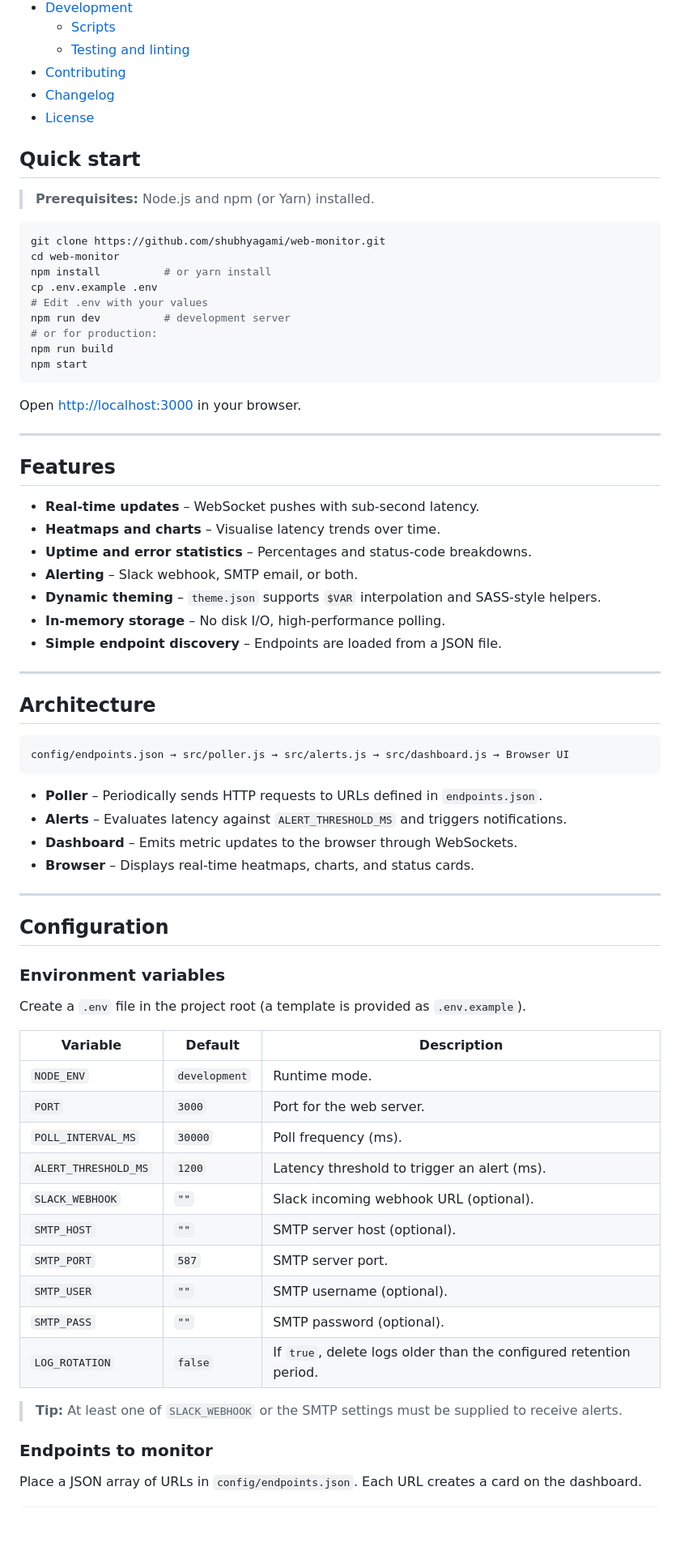
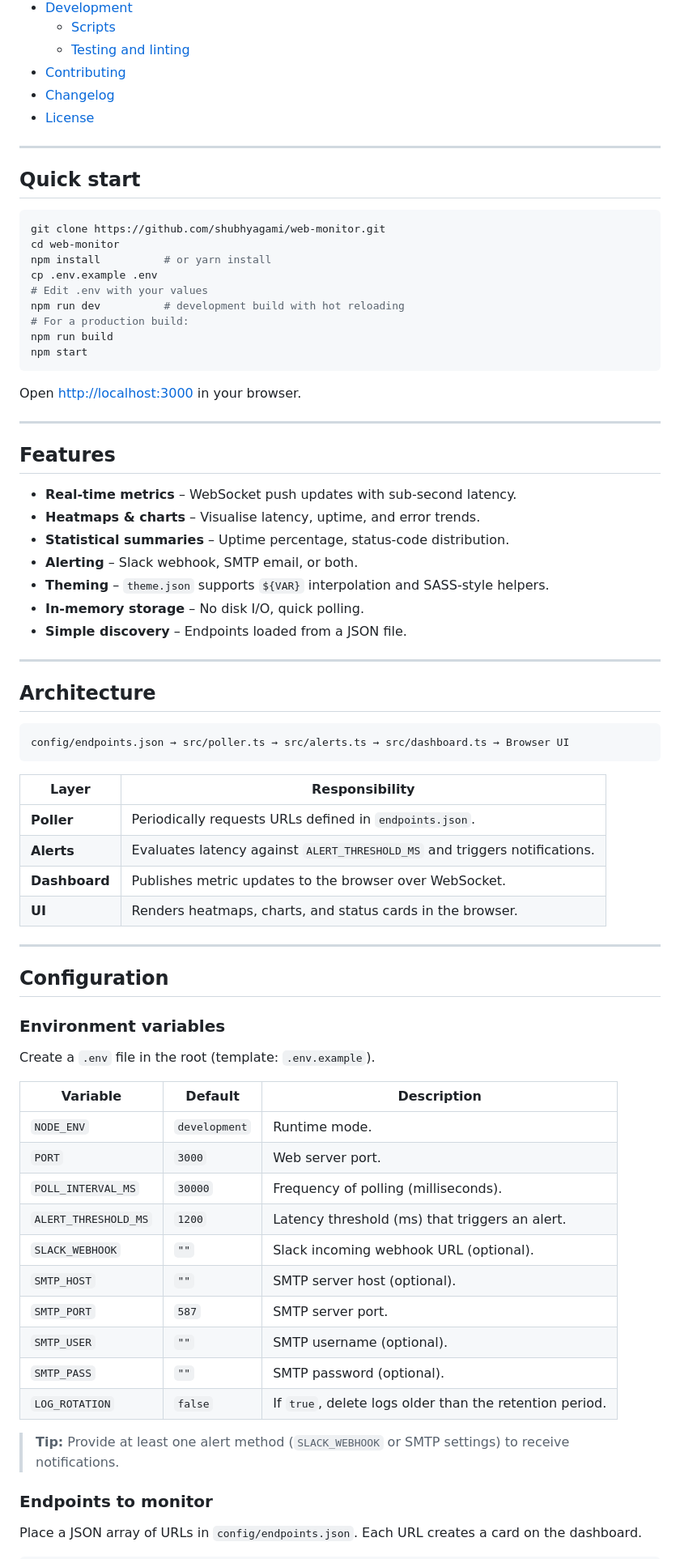
Before and after one commit to shubhyagami/web-monitor, a Markdown page: README.md, the part around one of its changes. Shown at 81% size. Rendered like a GitHub page; blank space fills up the shorter version.

Commit message:
readme: add a few usage details

````diff
--- a/README.md
+++ b/README.md
@@ -24,9 +29,9 @@
 - [Changelog](#changelog)
 - [License](#license)
 
+---
+
 ## Quick start
-
-> **Prerequisites:** Node.js and npm (or Yarn) installed.
 
 ```bash
 git clone https://github.com/shubhyagami/web-monitor.git
@@ -34,8 +39,8 @@ cd web-monitor
 npm install          # or yarn install
 cp .env.example .env
 # Edit .env with your values
-npm run dev          # development server
-# or for production:
+npm run dev          # development build with hot reloading
+# For a production build:
 npm run build
 npm start
 ```
@@ -46,26 +51,28 @@ Open <http://localhost:3000> in your browser.
 
 ## Features
 
-- **Real-time updates** – WebSocket pushes with sub-second latency.
-- **Heatmaps and charts** – Visualise latency trends over time.
-- **Uptime and error statistics** – Percentages and status-code breakdowns.
+- **Real‑time metrics** – WebSocket push updates with sub‑second latency.
+- **Heatmaps & charts** – Visualise latency, uptime, and error trends.
+- **Statistical summaries** – Uptime percentage, status‑code distribution.
 - **Alerting** – Slack webhook, SMTP email, or both.
-- **Dynamic theming** – `theme.json` supports `$VAR` interpolation and SASS-style helpers.
-- **In-memory storage** – No disk I/O, high-performance polling.
-- **Simple endpoint discovery** – Endpoints are loaded from a JSON file.
+- **Theming** – `theme.json` supports `${VAR}` interpolation and SASS‑style helpers.
+- **In‑memory storage** – No disk I/O, quick polling.
+- **Simple discovery** – Endpoints loaded from a JSON file.
 
 ---
 
 ## Architecture
 
-```text
-config/endpoints.json → src/poller.js → src/alerts.js → src/dashboard.js → Browser UI
+```
+config/endpoints.json → src/poller.ts → src/alerts.ts → src/dashboard.ts → Browser UI
 ```
 
-- **Poller** – Periodically sends HTTP requests to URLs defined in `endpoints.json`.
-- **Alerts** – Evaluates latency against `ALERT_THRESHOLD_MS` and triggers notifications.
-- **Dashboard** – Emits metric updates to the browser through WebSockets.
-- **Browser** – Displays real-time heatmaps, charts, and status cards.
+| Layer | Responsibility |
+|-------|----------------|
+| **Poller** | Periodically requests URLs defined in `endpoints.json`. |
+| **Alerts** | Evaluates latency against `ALERT_THRESHOLD_MS` and triggers notifications. |
+| **Dashboard** | Publishes metric updates to the browser over WebSocket. |
+| **UI** | Renders heatmaps, charts, and status cards in the browser. |
 
 ---
 
@@ -73,22 +80,22 @@ config/endpoints.json → src/poller.js → src/alerts.js → src/dashboard.js
 
 ### Environment variables
 
-Create a `.env` file in the project root (a template is provided as `.env.example`).
+Create a `.env` file in the root (template: `.env.example`).
 
-| Variable              | Default       | Description |
-|-----------------------|---------------|-------------|
-| `NODE_ENV`            | `development` | Runtime mode. |
-| `PORT`                | `3000`        | Port for the web server. |
-| `POLL_INTERVAL_MS`    | `30000`       | Poll frequency (ms). |
-| `ALERT_THRESHOLD_MS`  | `1200`        | Latency threshold to trigger an alert (ms). |
-| `SLACK_WEBHOOK`       | `""`          | Slack incoming webhook URL (optional). |
-| `SMTP_HOST`           | `""`          | SMTP server host (optional). |
-| `SMTP_PORT`           | `587`         | SMTP server port. |
-| `SMTP_USER`           | `""`          | SMTP username (optional). |
-| `SMTP_PASS`           | `""`          | SMTP password (optional). |
-| `LOG_ROTATION`        | `false`       | If `true`, delete logs older than the configured retention period. |
+| Variable              | Default         | Description |
+|-----------------------|-----------------|-------------|
+| `NODE_ENV`            | `development`   | Runtime mode. |
+| `PORT`                | `3000`          | Web server port. |
+| `POLL_INTERVAL_MS`    | `30000`         | Frequency of polling (milliseconds). |
+| `ALERT_THRESHOLD_MS`  | `1200`          | Latency threshold (ms) that triggers an alert. |
+| `SLACK_WEBHOOK`       | `""`            | Slack incoming webhook URL (optional). |
+| `SMTP_HOST`           | `""`            | SMTP server host (optional). |
+| `SMTP_PORT`           | `587`           | SMTP server port. |
+| `SMTP_USER`           | `""`            | SMTP username (optional). |
+| `SMTP_PASS`           | `""`            | SMTP password (optional). |
+| `LOG_ROTATION`       | `false`         | If `true`, delete logs older than the retention period. |
 
-> **Tip:** At least one of `SLACK_WEBHOOK` or the SMTP settings must be supplied to receive alerts.
+> **Tip:** Provide at least one alert method (`SLACK_WEBHOOK` or SMTP settings) to receive notifications.
 
 ### Endpoints to monitor
 
````
Also changed, not shown: other parts of README.md (+28 -23 lines).
